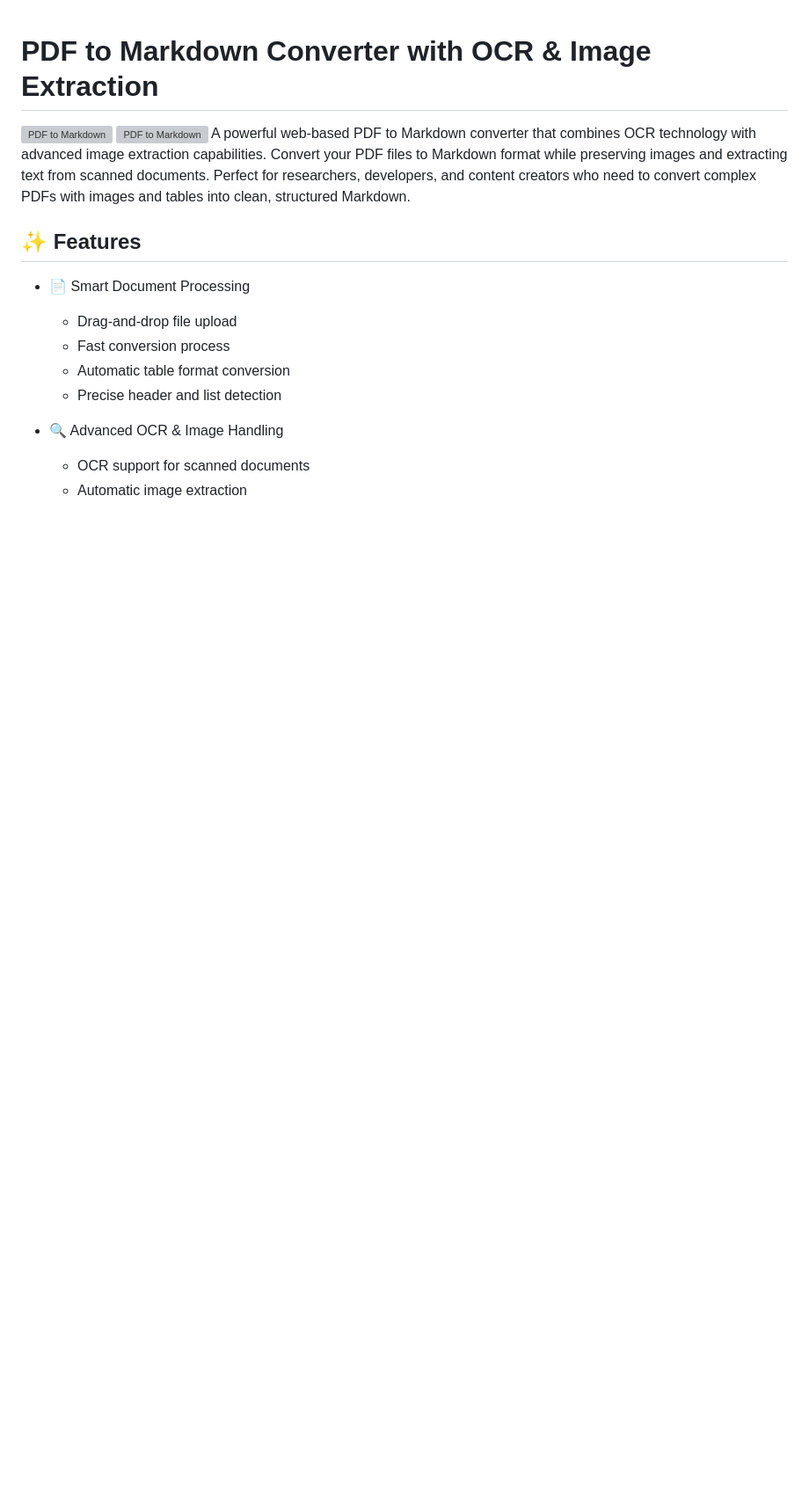
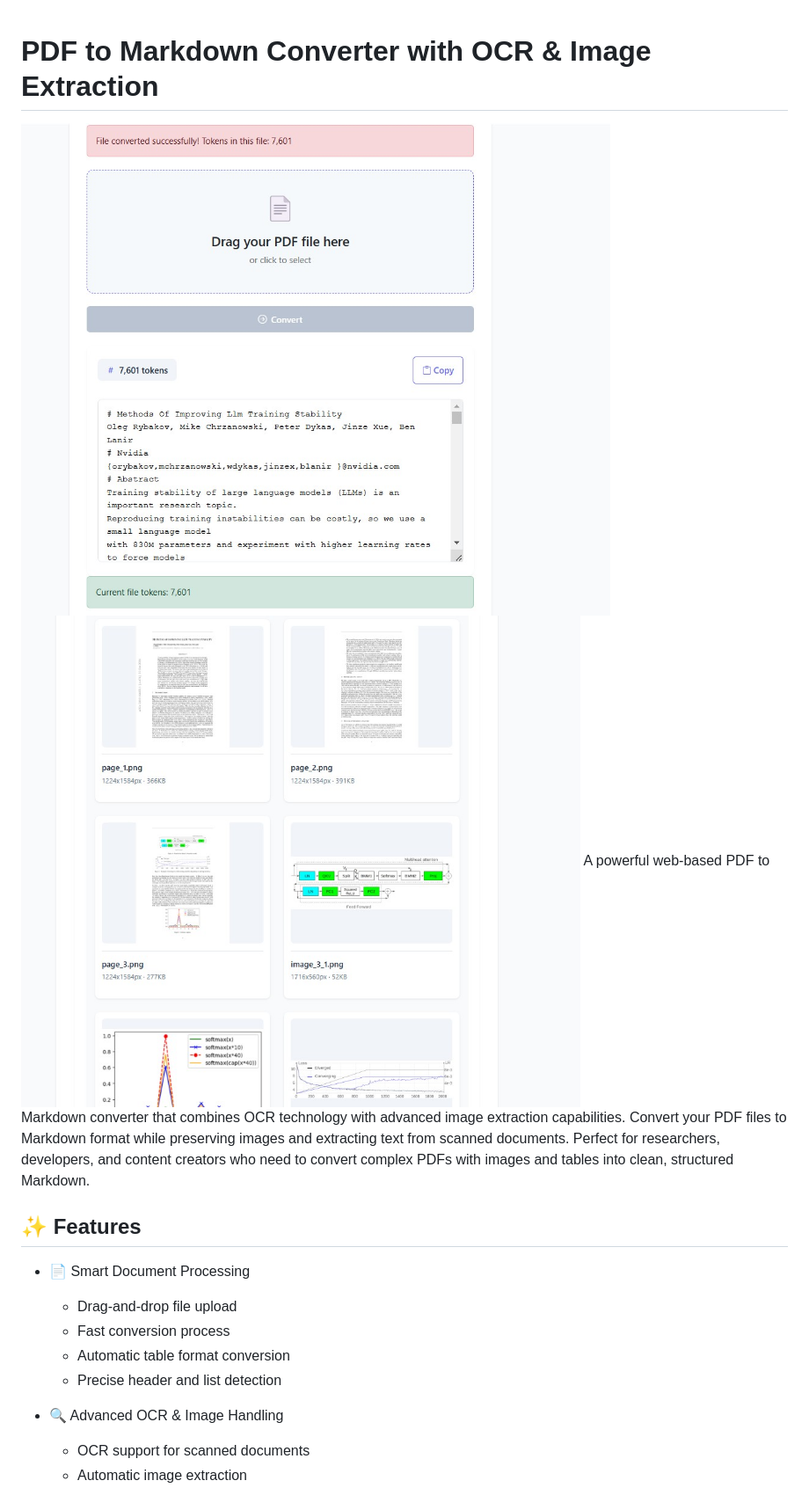
Before and after one commit to U-C4N/PDFtoLLM, a Markdown page: README.md, the part around the change. Shown at 88% size. Drawn GitHub-style; blank space fills up the shorter version; grey boxes are pictures that could not be loaded.

```diff
--- a/README.md
+++ b/README.md
@@ -1,7 +1,7 @@
 # PDF to Markdown Converter with OCR & Image Extraction
 
-![PDF to Markdown](screen1.png)
-![PDF to Markdown](screen2.png)
+![PDF to Markdown](screen1.jpg)
+![PDF to Markdown](screen2.jpg)
 A powerful web-based PDF to Markdown converter that combines OCR technology with advanced image extraction capabilities. Convert your PDF files to Markdown format while preserving images and extracting text from scanned documents. Perfect for researchers, developers, and content creators who need to convert complex PDFs with images and tables into clean, structured Markdown.
 
 
```
